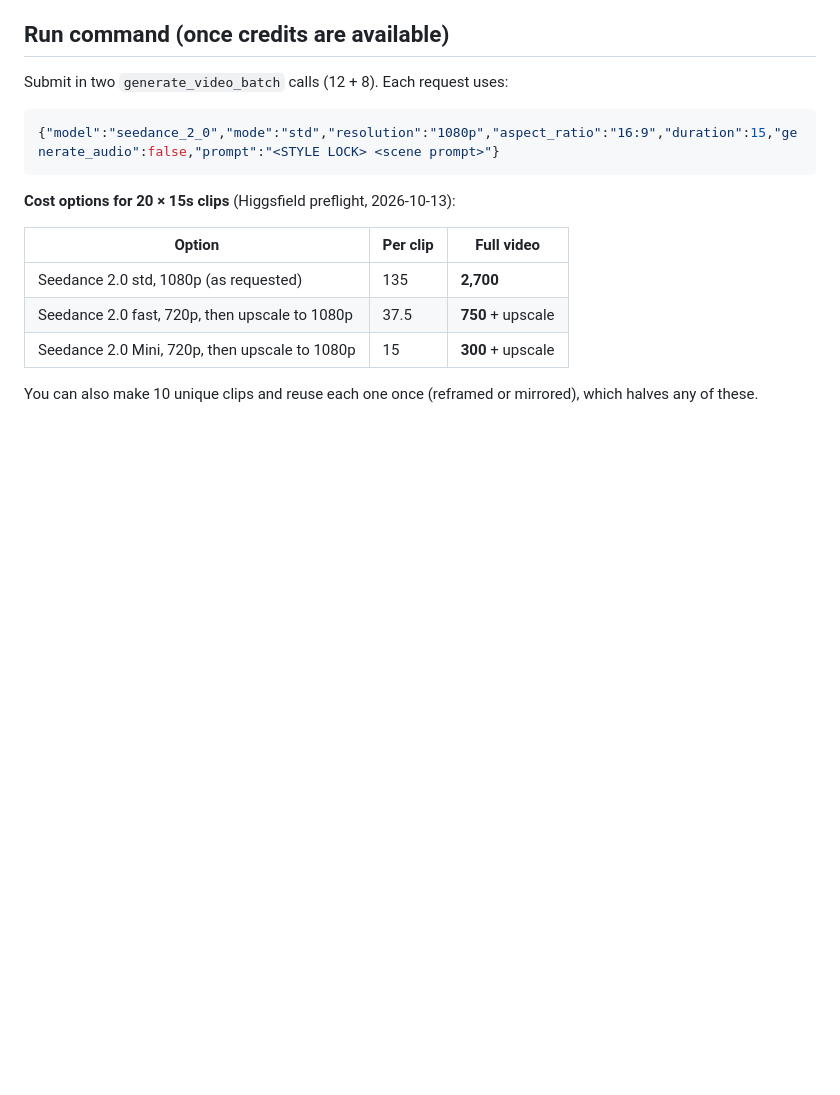
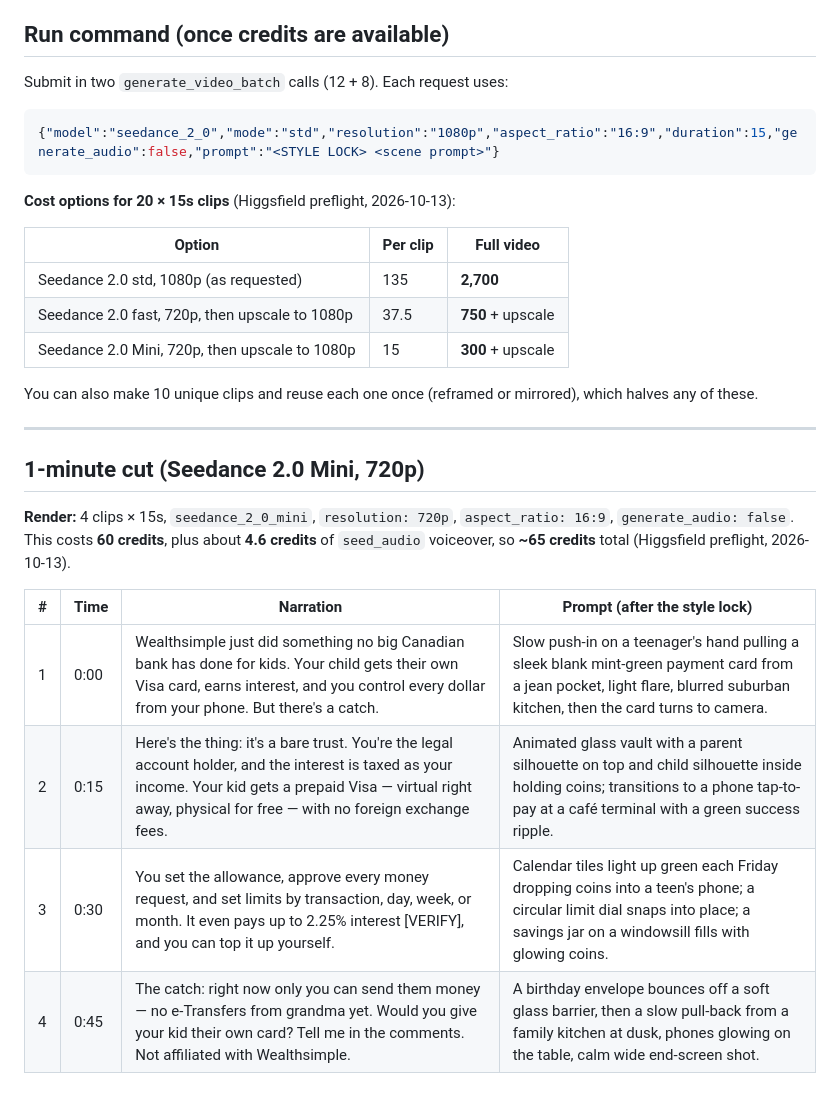
Before and after one commit to ajay05singh/food-drive-pet, a Markdown page: youtube-research/wealthsimple-teen-video-production.md, the part around the change. Drawn GitHub-style; blank space fills up the shorter version.

Commit message:
Add 1-minute Seedance Mini cut to Wealthsimple Teen package
Co-Authored-By: Claude Opus 5.5 <noreply@anthropic.com>
Claude-Session: https://claude.ai/code/session_018tpsEiamXm6zj7Xfwoy6oe

```diff
--- a/youtube-research/wealthsimple-teen-video-production.md
+++ b/youtube-research/wealthsimple-teen-video-production.md
@@ -78,3 +78,16 @@ Submit in two `generate_video_batch` calls (12 + 8). Each request uses:
 | Seedance 2.0 Mini, 720p, then upscale to 1080p | 15 | **300** + upscale |
 
 You can also make 10 unique clips and reuse each one once (reframed or mirrored), which halves any of these.
+
+---
+
+## 1-minute cut (Seedance 2.0 Mini, 720p)
+
+**Render:** 4 clips × 15s, `seedance_2_0_mini`, `resolution: 720p`, `aspect_ratio: 16:9`, `generate_audio: false`. This costs **60 credits**, plus about **4.6 credits** of `seed_audio` voiceover, so **~65 credits** total (Higgsfield preflight, 2026-10-13).
+
+| # | Time | Narration | Prompt (after the style lock) |
+|---|---|---|---|
+| 1 | 0:00 | Wealthsimple just did something no big Canadian bank has done for kids. Your child gets their own Visa card, earns interest, and you control every dollar from your phone. But there's a catch. | Slow push-in on a teenager's hand pulling a sleek blank mint-green payment card from a jean pocket, light flare, blurred suburban kitchen, then the card turns to camera. |
+| 2 | 0:15 | Here's the thing: it's a bare trust. You're the legal account holder, and the interest is taxed as your income. Your kid gets a prepaid Visa — virtual right away, physical for free — with no foreign exchange fees. | Animated glass vault with a parent silhouette on top and child silhouette inside holding coins; transitions to a phone tap-to-pay at a café terminal with a green success ripple. |
+| 3 | 0:30 | You set the allowance, approve every money request, and set limits by transaction, day, week, or month. It even pays up to 2.25% interest [VERIFY], and you can top it up yourself. | Calendar tiles light up green each Friday dropping coins into a teen's phone; a circular limit dial snaps into place; a savings jar on a windowsill fills with glowing coins. |
+| 4 | 0:45 | The catch: right now only you can send them money — no e-Transfers from grandma yet. Would you give your kid their own card? Tell me in the comments. Not affiliated with Wealthsimple. | A birthday envelope bounces off a soft glass barrier, then a slow pull-back from a family kitchen at dusk, phones glowing on the table, calm wide end-screen shot. |
```
